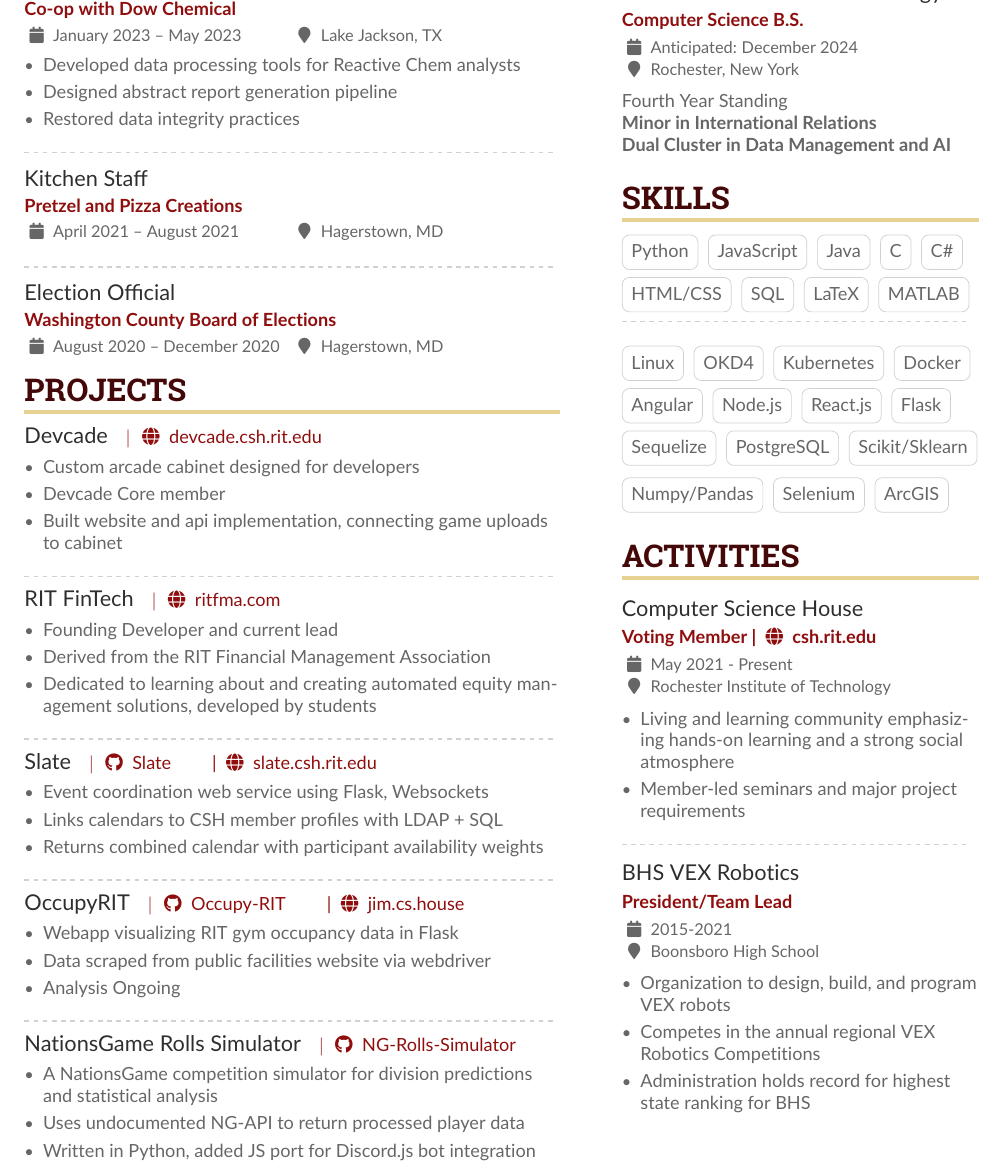
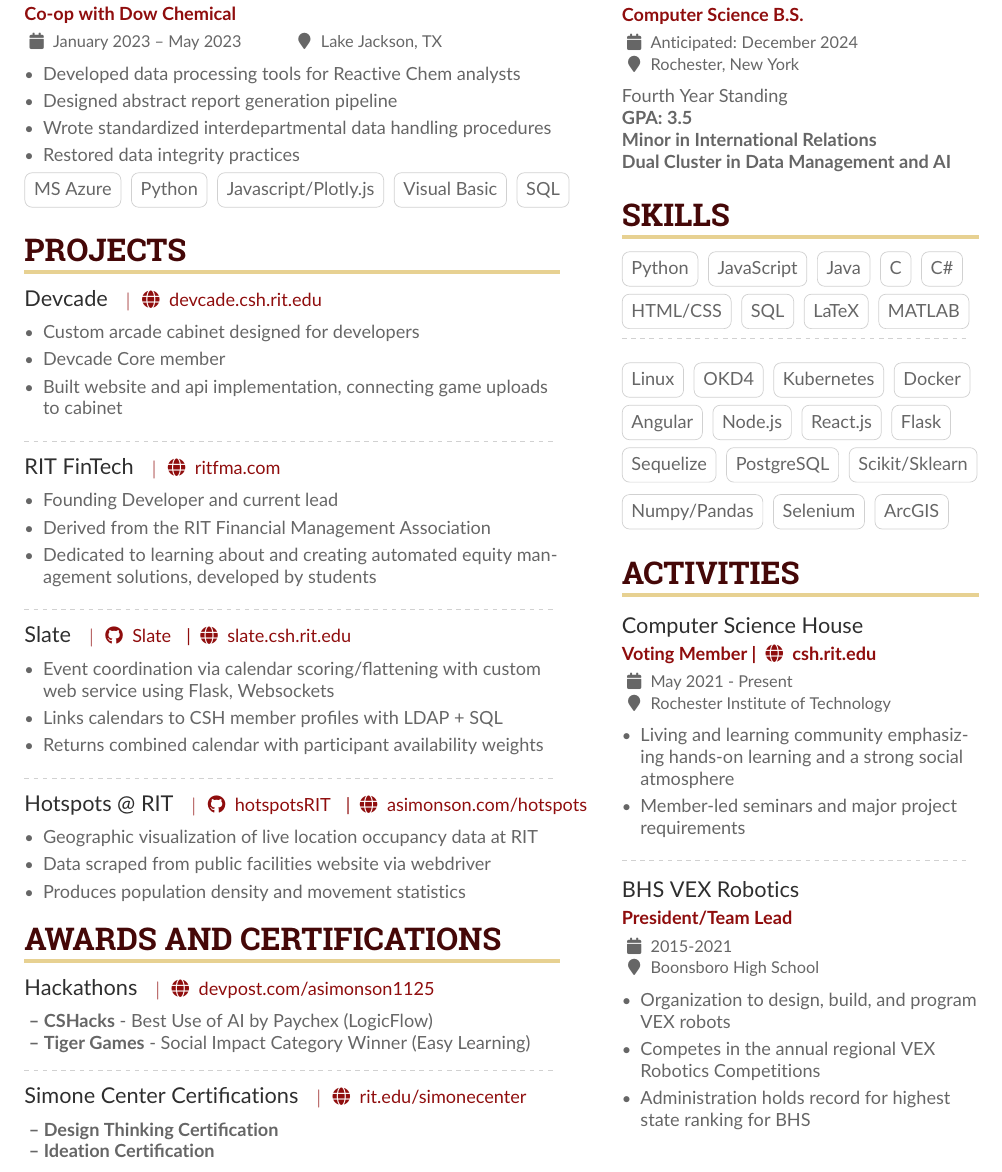
Before and after one commit to asimonson1125/Resume, a LaTeX CV (src/main.tex): part of the page, cut so that both start at the same text. The pictures show the PDF file Resume.pdf that the author committed with the source.

Commit message:
Awards and Certs

```diff
--- a/src/main.tex
+++ b/src/main.tex
@@ -120,16 +120,14 @@
 \begin{itemize}
     \item Developed data processing tools for Reactive Chem analysts
     \item Designed abstract report generation pipeline
+    \item Wrote standardized interdepartmental data handling procedures
     \item Restored data integrity practices
 \end{itemize}
-
-\divider
-
-\cvevent{Kitchen Staff}{\href{https://www.pretzelandpizzacreations.com/}{Pretzel and Pizza Creations}}{April 2021 -- August 2021}{Hagerstown, MD}
-
-\divider
-
-\cvevent{Election Official}{\href{https://www.washco-mdelections.org/}{Washington County Board of Elections}}{August 2020 -- December 2020}{Hagerstown, MD}
+\cvtag{MS Azure}
+\cvtag{Python}
+\cvtag{Javascript/Plotly.js}
+\cvtag{Visual Basic}
+\cvtag{SQL}
 
 \cvsection{Projects}
 
@@ -152,31 +150,34 @@
 
 \divider
 
-\cvproject{Slate}{\githubProject{Slate}| \homepage{slate.csh.rit.edu}}
+\cvproject{Slate}{\githubProject{Slate}\hspace{-.5cm}| \homepage{slate.csh.rit.edu}}
 \begin{itemize}
-    \item Event coordination web service using Flask, Websockets
+    \item Event coordination via calendar scoring/flattening with custom web service using Flask, Websockets
     \item Links calendars to CSH member profiles with LDAP + SQL
     \item Returns combined calendar with participant availability weights
 \end{itemize}
 
 \divider
 
-\cvproject{OccupyRIT}{\githubProject{Occupy-RIT}| \homepage{jim.cs.house}}
+\cvproject{Hotspots @ RIT}{\githubProject{hotspotsRIT}\hspace{-.5cm}| \homepage{asimonson.com/hotspots}}
 \begin{itemize}
-    \item Webapp visualizing RIT gym occupancy data in Flask
+    \item Geographic visualization of live location occupancy data at RIT
     \item Data scraped from public facilities website via webdriver
-    \item Analysis Ongoing
+    \item Produces population density and movement statistics
 \end{itemize}
+
+
+\cvsection{Awards and Certifications}
+
+\cvproject{Hackathons}{\homepage{devpost.com/asimonson1125}}
+\textbf{ -- CSHacks} - Best Use of AI by Paychex (LogicFlow)\\
+\textbf{ -- Tiger Games} - Social Impact Category Winner (Easy Learning)\\
 
 \divider
 
-
-\cvproject{NationsGame Rolls Simulator}{\githubProject{NG-Rolls-Simulator}}
-\begin{itemize}
-    \item A NationsGame competition simulator for division predictions and statistical analysis
-    \item Uses undocumented NG-API to return processed player data
-    \item Written in Python, added JS port for Discord.js bot integration
-\end{itemize}\par
+\cvproject{Simone Center Certifications}{\homepage{rit.edu/simonecenter}}
+\textbf{ -- Design Thinking Certification}\\
+\textbf{ -- Ideation Certification}
 
 \medskip
 
@@ -188,6 +189,7 @@
 
 \cveventShort{Rochester Institute of Technology}{Computer Science B.S.}{Anticipated: December 2024}{Rochester, New York}
 Fourth Year Standing\\
+\textbf{GPA: 3.5}\\
 \textbf{Minor in International Relations}\\
 \textbf{Dual Cluster in Data Management and AI}\\
 
```
Also changed, not shown: Resume.pdf, src/main.pdf (added), src/main.tex (2 more changed lines), 1 other file.
